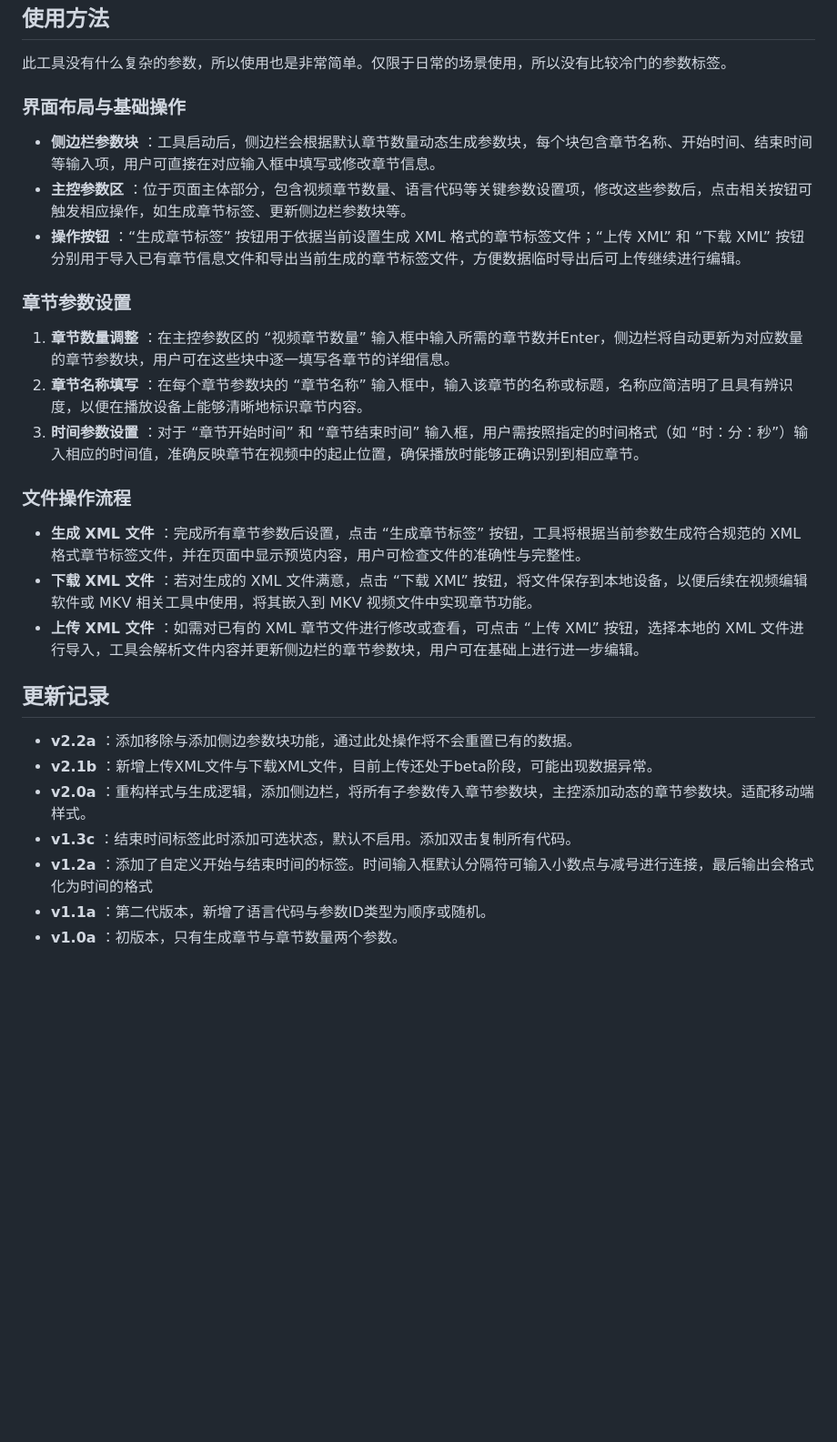
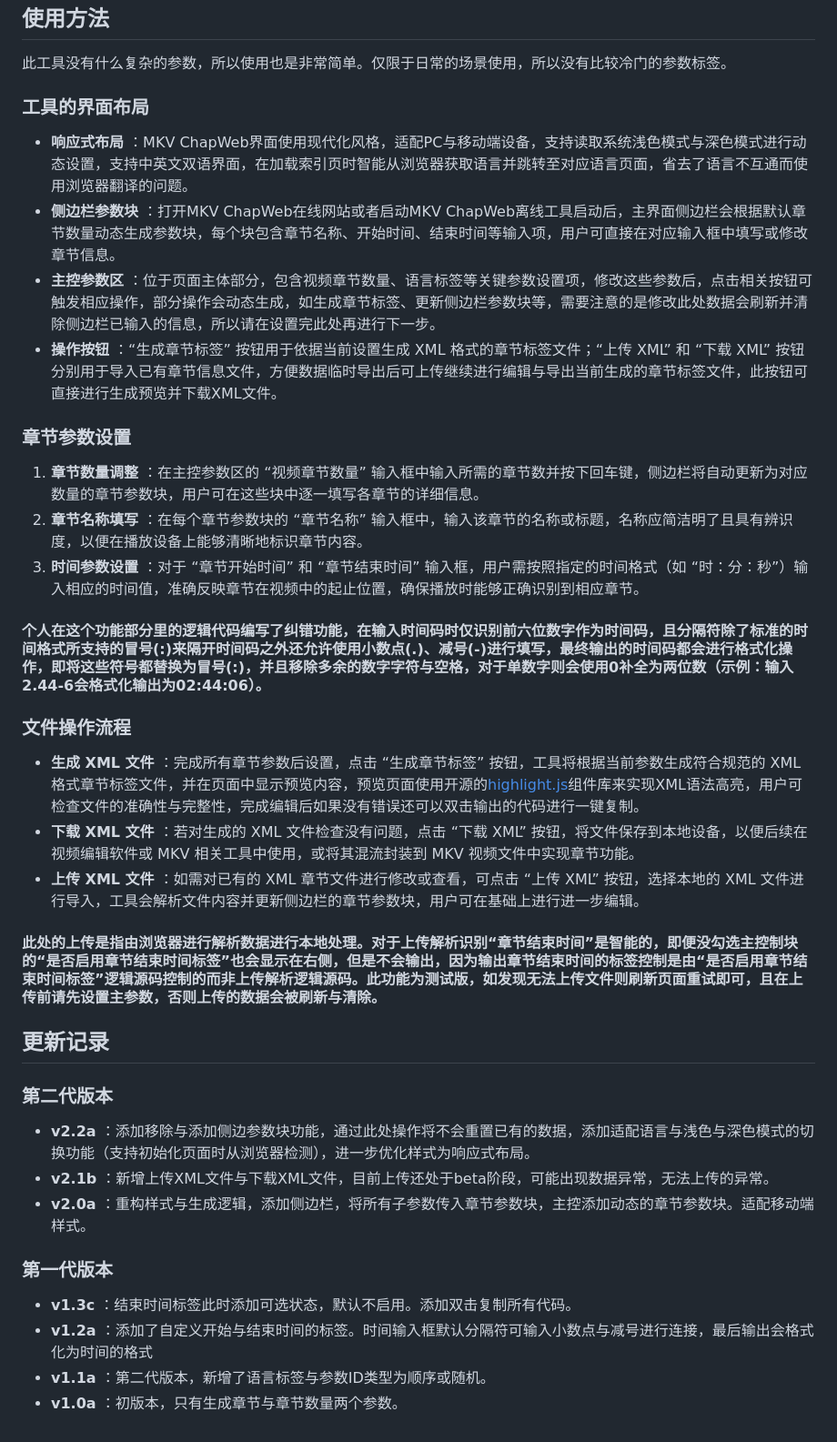
Before and after one commit to landeyucc/MKV-ChapWeb, a Markdown page: readme-CN.md, the part around the change. Shown at 91% size. Rendered like a GitHub page; blank space fills up the shorter version.

```diff
--- a/readme-CN.md
+++ b/readme-CN.md
@@ -11,30 +11,33 @@ MKV ChapWeb 是一款 MKV 视频格式章节生成工具，能够帮助用户快
 ## 使用方法
 此工具没有什么复杂的参数，所以使用也是非常简单。仅限于日常的场景使用，所以没有比较冷门的参数标签。
 
-### 界面布局与基础操作
-
-  * **侧边栏参数块** ：工具启动后，侧边栏会根据默认章节数量动态生成参数块，每个块包含章节名称、开始时间、结束时间等输入项，用户可直接在对应输入框中填写或修改章节信息。
-  * **主控参数区** ：位于页面主体部分，包含视频章节数量、语言代码等关键参数设置项，修改这些参数后，点击相关按钮可触发相应操作，如生成章节标签、更新侧边栏参数块等。
-  * **操作按钮** ：“生成章节标签” 按钮用于依据当前设置生成 XML 格式的章节标签文件；“上传 XML” 和 “下载 XML” 按钮分别用于导入已有章节信息文件和导出当前生成的章节标签文件，方便数据临时导出后可上传继续进行编辑。
+### 工具的界面布局
+  * **响应式布局** ：MKV ChapWeb界面使用现代化风格，适配PC与移动端设备，支持读取系统浅色模式与深色模式进行动态设置，支持中英文双语界面，在加载索引页时智能从浏览器获取语言并跳转至对应语言页面，省去了语言不互通而使用浏览器翻译的问题。
+  * **侧边栏参数块** ：打开MKV ChapWeb在线网站或者启动MKV ChapWeb离线工具启动后，主界面侧边栏会根据默认章节数量动态生成参数块，每个块包含章节名称、开始时间、结束时间等输入项，用户可直接在对应输入框中填写或修改章节信息。
+  * **主控参数区** ：位于页面主体部分，包含视频章节数量、语言标签等关键参数设置项，修改这些参数后，点击相关按钮可触发相应操作，部分操作会动态生成，如生成章节标签、更新侧边栏参数块等，需要注意的是修改此处数据会刷新并清除侧边栏已输入的信息，所以请在设置完此处再进行下一步。
+  * **操作按钮** ：“生成章节标签” 按钮用于依据当前设置生成 XML 格式的章节标签文件；“上传 XML” 和 “下载 XML” 按钮分别用于导入已有章节信息文件，方便数据临时导出后可上传继续进行编辑与导出当前生成的章节标签文件，此按钮可直接进行生成预览并下载XML文件。
 
 ### 章节参数设置
 
-  1. **章节数量调整** ：在主控参数区的 “视频章节数量” 输入框中输入所需的章节数并Enter，侧边栏将自动更新为对应数量的章节参数块，用户可在这些块中逐一填写各章节的详细信息。
+  1. **章节数量调整** ：在主控参数区的 “视频章节数量” 输入框中输入所需的章节数并按下回车键，侧边栏将自动更新为对应数量的章节参数块，用户可在这些块中逐一填写各章节的详细信息。
   2. **章节名称填写** ：在每个章节参数块的 “章节名称” 输入框中，输入该章节的名称或标题，名称应简洁明了且具有辨识度，以便在播放设备上能够清晰地标识章节内容。
   3. **时间参数设置** ：对于 “章节开始时间” 和 “章节结束时间” 输入框，用户需按照指定的时间格式（如 “时：分：秒”）输入相应的时间值，准确反映章节在视频中的起止位置，确保播放时能够正确识别到相应章节。
+#### 个人在这个功能部分里的逻辑代码编写了纠错功能，在输入时间码时仅识别前六位数字作为时间码，且分隔符除了标准的时间格式所支持的冒号(:)来隔开时间码之外还允许使用小数点(.)、减号(-)进行填写，最终输出的时间码都会进行格式化操作，即将这些符号都替换为冒号(:)，并且移除多余的数字字符与空格，对于单数字则会使用0补全为两位数（示例：输入2.44-6会格式化输出为02:44:06）。
 
 ### 文件操作流程
 
-  * **生成 XML 文件** ：完成所有章节参数后设置，点击 “生成章节标签” 按钮，工具将根据当前参数生成符合规范的 XML 格式章节标签文件，并在页面中显示预览内容，用户可检查文件的准确性与完整性。
-  * **下载 XML 文件** ：若对生成的 XML 文件满意，点击 “下载 XML” 按钮，将文件保存到本地设备，以便后续在视频编辑软件或 MKV 相关工具中使用，将其嵌入到 MKV 视频文件中实现章节功能。
+  * **生成 XML 文件** ：完成所有章节参数后设置，点击 “生成章节标签” 按钮，工具将根据当前参数生成符合规范的 XML 格式章节标签文件，并在页面中显示预览内容，预览页面使用开源的[highlight.js](https://highlightjs.org/)组件库来实现XML语法高亮，用户可检查文件的准确性与完整性，完成编辑后如果没有错误还可以双击输出的代码进行一键复制。
+  * **下载 XML 文件** ：若对生成的 XML 文件检查没有问题，点击 “下载 XML” 按钮，将文件保存到本地设备，以便后续在视频编辑软件或 MKV 相关工具中使用，或将其混流封装到 MKV 视频文件中实现章节功能。
   * **上传 XML 文件** ：如需对已有的 XML 章节文件进行修改或查看，可点击 “上传 XML” 按钮，选择本地的 XML 文件进行导入，工具会解析文件内容并更新侧边栏的章节参数块，用户可在基础上进行进一步编辑。
+#### 此处的上传是指由浏览器进行解析数据进行本地处理。对于上传解析识别“章节结束时间”是智能的，即便没勾选主控制块的“是否启用章节结束时间标签”也会显示在右侧，但是不会输出，因为输出章节结束时间的标签控制是由“是否启用章节结束时间标签”逻辑源码控制的而非上传解析逻辑源码。此功能为测试版，如发现无法上传文件则刷新页面重试即可，且在上传前请先设置主参数，否则上传的数据会被刷新与清除。
 
 ## 更新记录
-
-  * **v2.2a** ：添加移除与添加侧边参数块功能，通过此处操作将不会重置已有的数据。
-  * **v2.1b** ：新增上传XML文件与下载XML文件，目前上传还处于beta阶段，可能出现数据异常。
+### 第二代版本
+  * **v2.2a** ：添加移除与添加侧边参数块功能，通过此处操作将不会重置已有的数据，添加适配语言与浅色与深色模式的切换功能（支持初始化页面时从浏览器检测），进一步优化样式为响应式布局。
+  * **v2.1b** ：新增上传XML文件与下载XML文件，目前上传还处于beta阶段，可能出现数据异常，无法上传的异常。
   * **v2.0a** ：重构样式与生成逻辑，添加侧边栏，将所有子参数传入章节参数块，主控添加动态的章节参数块。适配移动端样式。
+### 第一代版本
   * **v1.3c** ：结束时间标签此时添加可选状态，默认不启用。添加双击复制所有代码。
   * **v1.2a** ：添加了自定义开始与结束时间的标签。时间输入框默认分隔符可输入小数点与减号进行连接，最后输出会格式化为时间的格式
-  * **v1.1a** ：第二代版本，新增了语言代码与参数ID类型为顺序或随机。
+  * **v1.1a** ：第二代版本，新增了语言标签与参数ID类型为顺序或随机。
   * **v1.0a** ：初版本，只有生成章节与章节数量两个参数。
```
Also changed, not shown: readme.md (+27 -47 lines).
